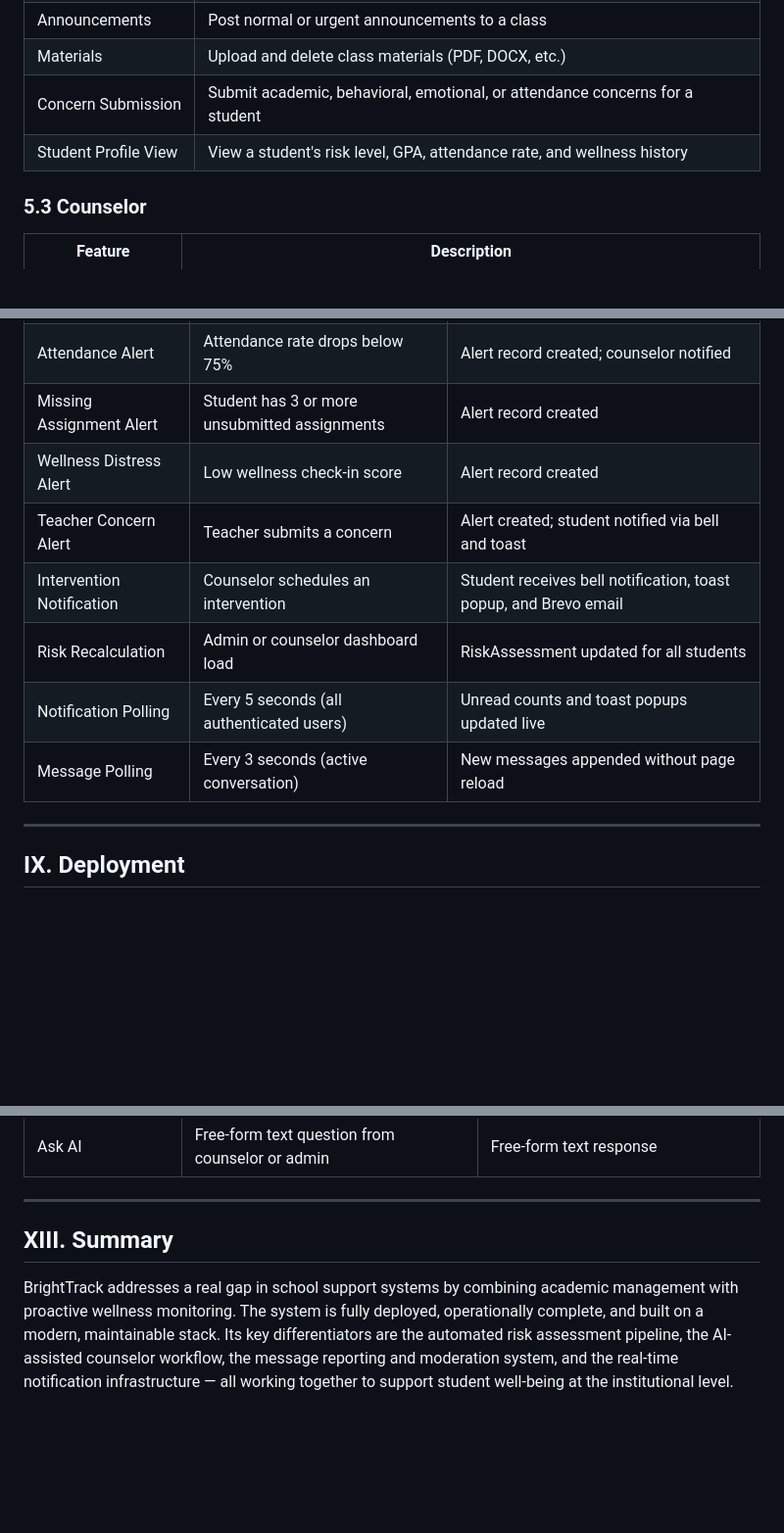
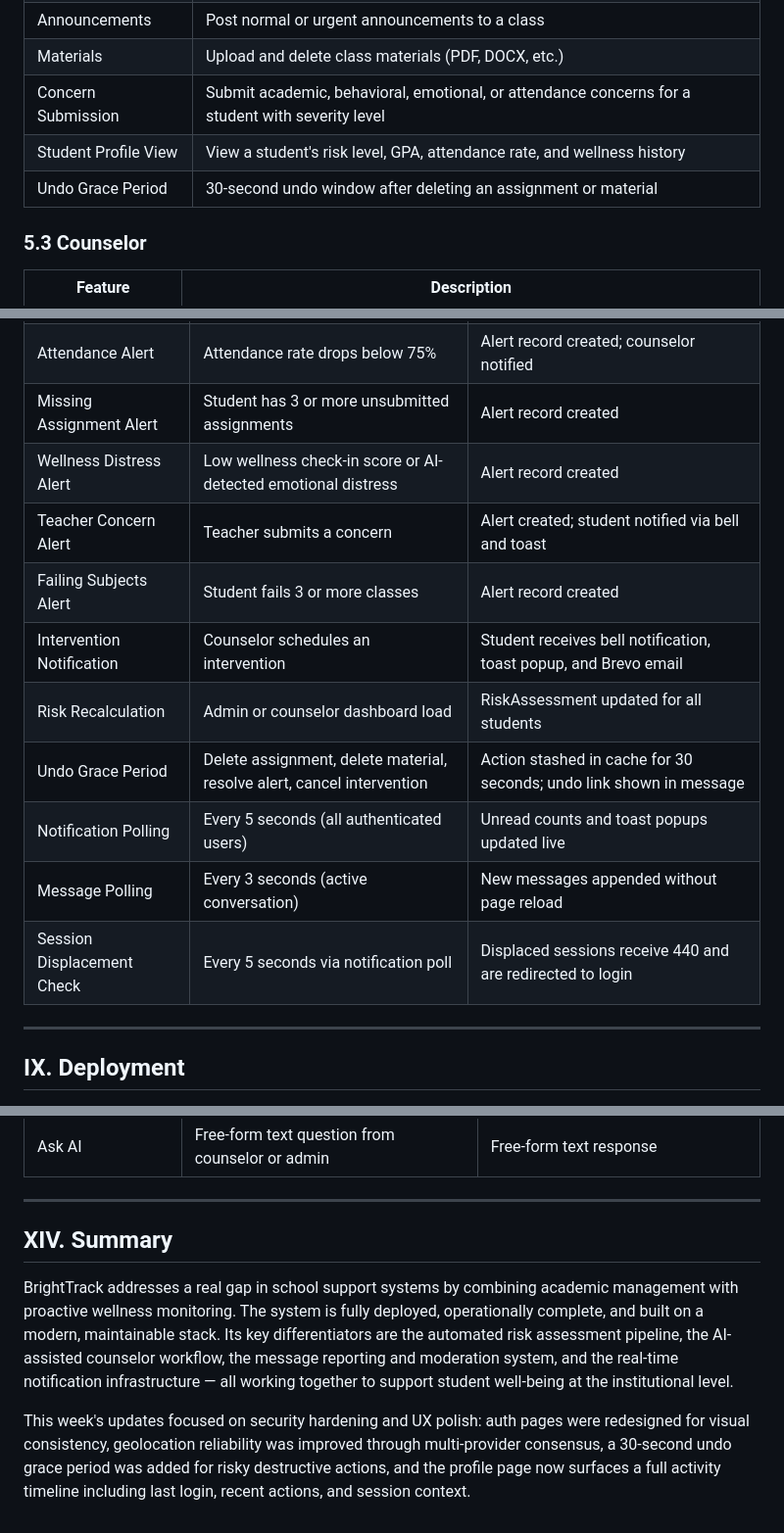
Before and after one commit to haruto-web/campus-care-project, a Markdown page: PRESENTATION.md, 3 parts joined by grey strips. Shown at 98% size. Drawn GitHub-style; blank space fills up the shorter version.

```diff
--- a/PRESENTATION.md
+++ b/PRESENTATION.md
@@ -146,8 +148,9 @@ BrightTrack consolidates academic data, attendance records, wellness check-ins,
 | Attendance Marking | Mark each student Present, Absent, or Late per class per day |
 | Announcements | Post normal or urgent announcements to a class |
 | Materials | Upload and delete class materials (PDF, DOCX, etc.) |
-| Concern Submission | Submit academic, behavioral, emotional, or attendance concerns for a student |
+| Concern Submission | Submit academic, behavioral, emotional, or attendance concerns for a student with severity level |
 | Student Profile View | View a student's risk level, GPA, attendance rate, and wellness history |
+| Undo Grace Period | 30-second undo window after deleting an assignment or material |
 
 ### 5.3 Counselor
 
@@ -271,12 +286,15 @@ Teacher opens Class → Assignments → View Submissions
 | Auto-Enrollment | Student completes profile or teacher creates class | Student added to all matching classes |
 | Attendance Alert | Attendance rate drops below 75% | Alert record created; counselor notified |
 | Missing Assignment Alert | Student has 3 or more unsubmitted assignments | Alert record created |
-| Wellness Distress Alert | Low wellness check-in score | Alert record created |
+| Wellness Distress Alert | Low wellness check-in score or AI-detected emotional distress | Alert record created |
 | Teacher Concern Alert | Teacher submits a concern | Alert created; student notified via bell and toast |
+| Failing Subjects Alert | Student fails 3 or more classes | Alert record created |
 | Intervention Notification | Counselor schedules an intervention | Student receives bell notification, toast popup, and Brevo email |
 | Risk Recalculation | Admin or counselor dashboard load | RiskAssessment updated for all students |
+| Undo Grace Period | Delete assignment, delete material, resolve alert, cancel intervention | Action stashed in cache for 30 seconds; undo link shown in message |
 | Notification Polling | Every 5 seconds (all authenticated users) | Unread counts and toast popups updated live |
 | Message Polling | Every 3 seconds (active conversation) | New messages appended without page reload |
+| Session Displacement Check | Every 5 seconds via notification poll | Displaced sessions receive 440 and are redirected to login |
 
 ---
 
@@ -497,6 +528,8 @@ The key safeguards in BrightTrack that make this reliable are:
 
 ---
 
-## XIII. Summary
+## XIV. Summary
 
 BrightTrack addresses a real gap in school support systems by combining academic management with proactive wellness monitoring. The system is fully deployed, operationally complete, and built on a modern, maintainable stack. Its key differentiators are the automated risk assessment pipeline, the AI-assisted counselor workflow, the message reporting and moderation system, and the real-time notification infrastructure — all working together to support student well-being at the institutional level.
+
+This week's updates focused on security hardening and UX polish: auth pages were redesigned for visual consistency, geolocation reliability was improved through multi-provider consensus, a 30-second undo grace period was added for risky destructive actions, and the profile page now surfaces a full activity timeline including last login, recent actions, and session context.
```
Also changed, not shown: other parts of PRESENTATION.md (+48 -21 lines).
